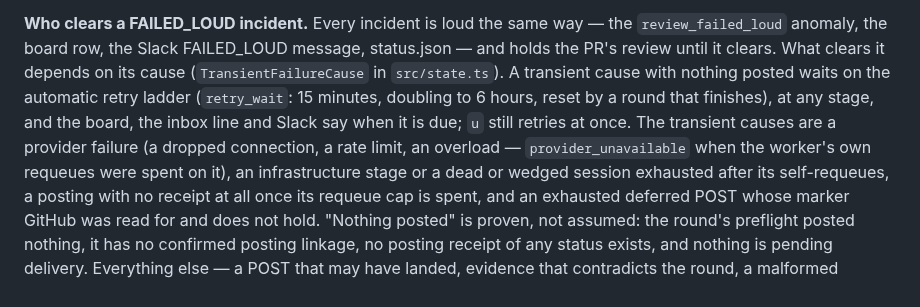
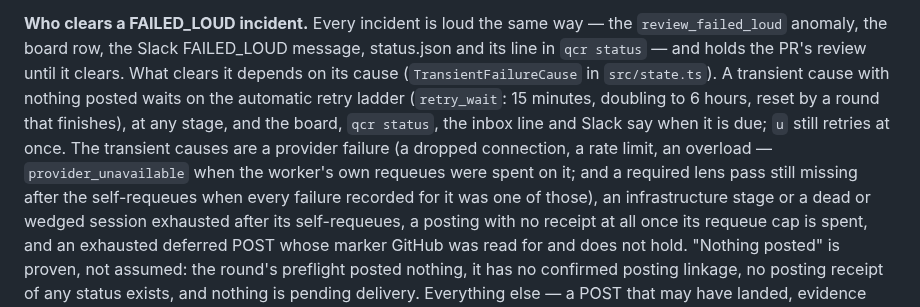
Before and after one commit to quickchatai/quickreview, a Markdown page: docs/architecture/lifecycle.md, the part around the change. Drawn GitHub-style.

Commit message:
Docs: a provider-failed required pass retries on the ladder; qcr status shows incidents

```diff
--- a/docs/architecture/lifecycle.md
+++ b/docs/architecture/lifecycle.md
@@ -476,14 +476,16 @@ Exhausting the budget ends in a loud failure, never a loop.
 
 **Who clears a FAILED_LOUD incident.** Every incident is loud the same way —
 the `review_failed_loud` anomaly, the board row, the Slack FAILED_LOUD message,
-status.json — and holds the PR's review until it clears. What clears it
+status.json and its line in `qcr status` — and holds the PR's review until it clears. What clears it
 depends on its cause (`TransientFailureCause` in `src/state.ts`). A transient
 cause with nothing posted waits on the automatic retry ladder (`retry_wait`:
 15 minutes, doubling to 6 hours, reset by a round that finishes), at any
-stage, and the board, the inbox line and Slack say when it is due; `u` still
+stage, and the board, `qcr status`, the inbox line and Slack say when it is due; `u` still
 retries at once. The transient causes are a provider failure (a dropped
 connection, a rate limit, an overload — `provider_unavailable` when the
-worker's own requeues were spent on it), an infrastructure stage or a dead or
+worker's own requeues were spent on it; and a required lens pass still missing
+after the self-requeues when every failure recorded for it was one of those),
+an infrastructure stage or a dead or
 wedged session exhausted after its self-requeues, a posting with no receipt at
 all once its requeue cap is spent, and an exhausted deferred POST whose marker
 GitHub was read for and does not hold. "Nothing posted" is proven, not
```
